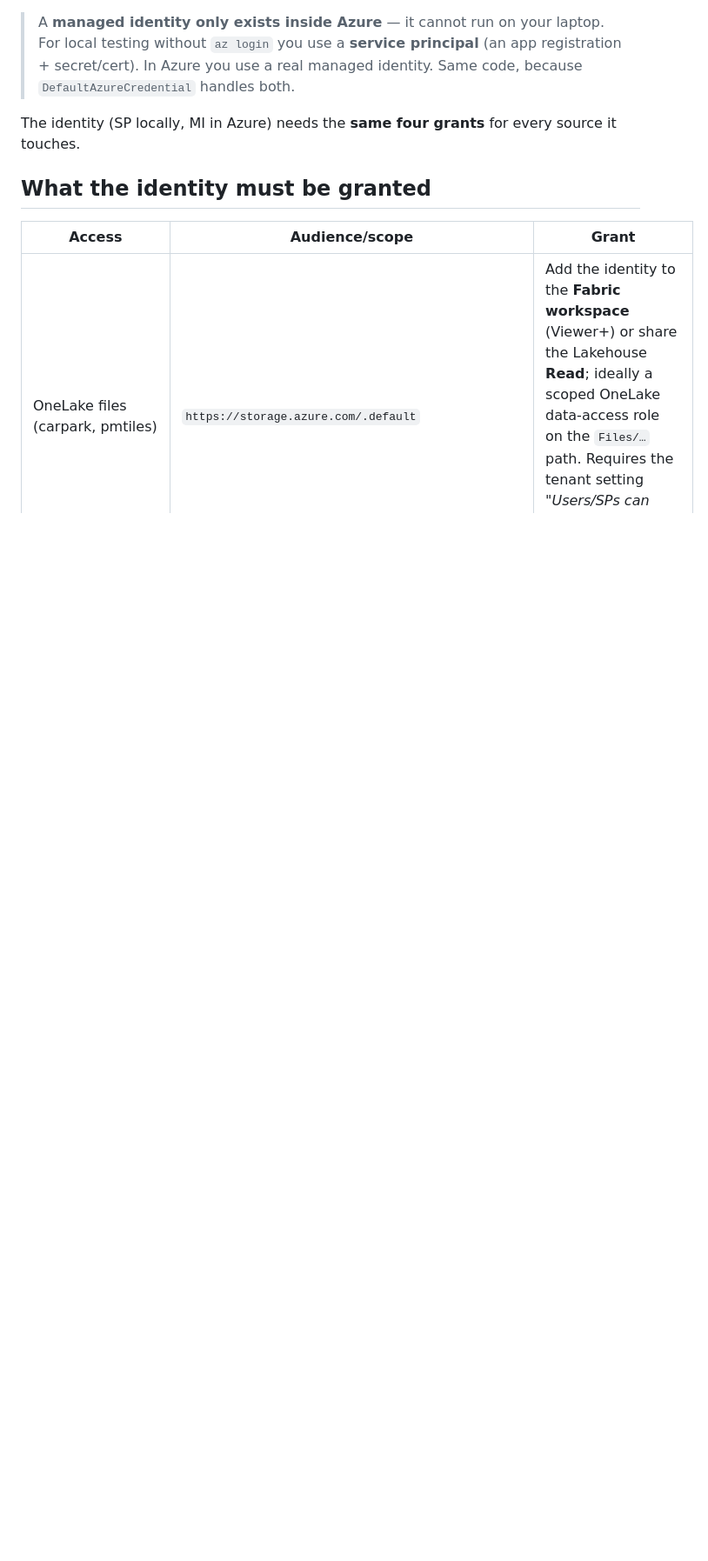
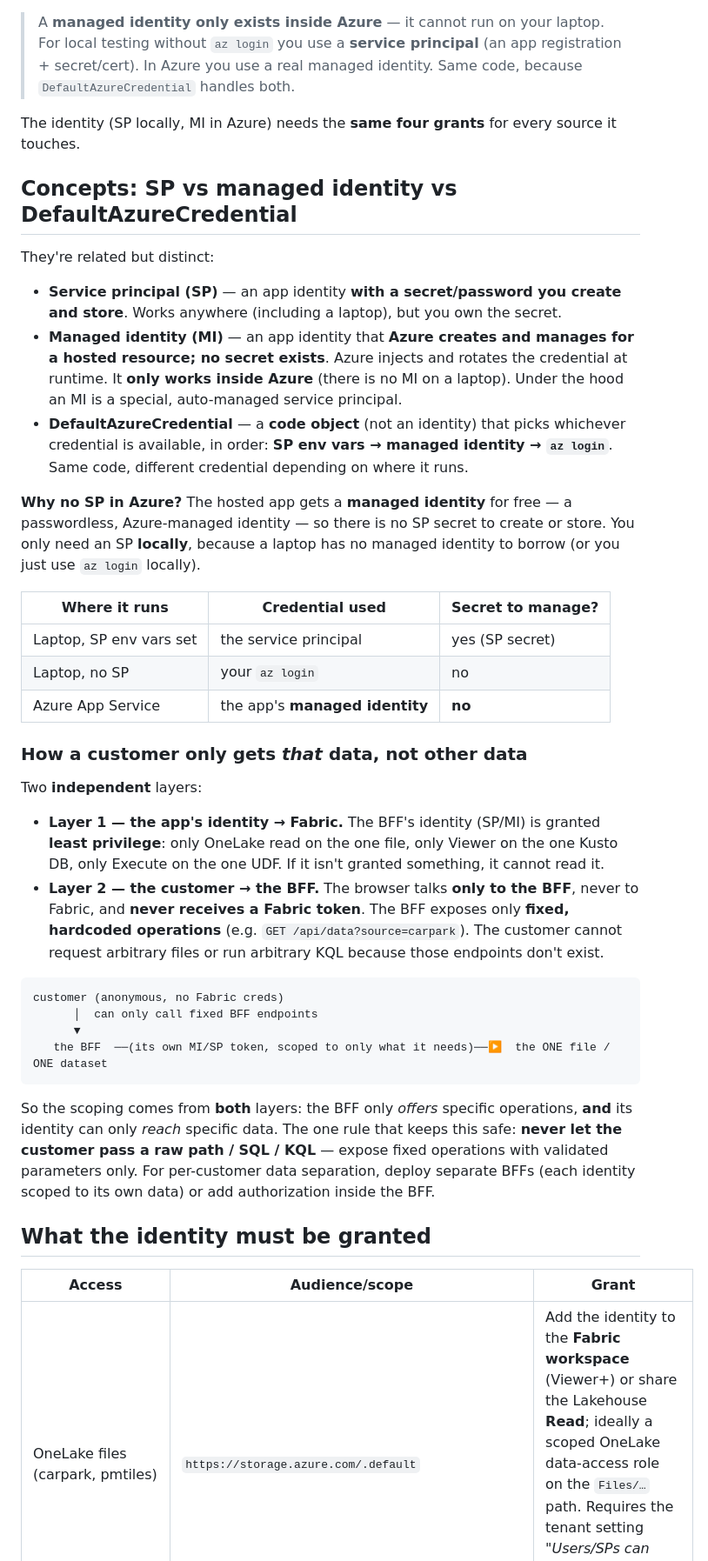
Before and after one commit to tejitpabari99/fabric-udf-maps-demo, a Markdown page: docs/managed-identity-setup.md, the part around the change. Shown at 87% size. Rendered like a GitHub page; blank space fills up the shorter version.

Commit message:
docs: add Concepts (SP vs MI vs DefaultAzureCredential + data-access security model)
Co-authored-by: Copilot <223556219+Copilot@users.noreply.github.com>

````diff
--- a/docs/managed-identity-setup.md
+++ b/docs/managed-identity-setup.md
@@ -17,6 +17,58 @@ The proxy authenticates to Fabric with **`@azure/identity` `DefaultAzureCredenti
 
 The identity (SP locally, MI in Azure) needs the **same four grants** for every
 source it touches.
+
+## Concepts: SP vs managed identity vs DefaultAzureCredential
+
+They're related but distinct:
+
+- **Service principal (SP)** — an app identity **with a secret/password you create
+  and store**. Works anywhere (including a laptop), but you own the secret.
+- **Managed identity (MI)** — an app identity that **Azure creates and manages for a
+  hosted resource; no secret exists**. Azure injects and rotates the credential at
+  runtime. It **only works inside Azure** (there is no MI on a laptop). Under the
+  hood an MI is a special, auto-managed service principal.
+- **DefaultAzureCredential** — a **code object** (not an identity) that picks
+  whichever credential is available, in order: **SP env vars → managed identity →
+  `az login`**. Same code, different credential depending on where it runs.
+
+**Why no SP in Azure?** The hosted app gets a **managed identity** for free — a
+passwordless, Azure-managed identity — so there is no SP secret to create or store.
+You only need an SP **locally**, because a laptop has no managed identity to borrow
+(or you just use `az login` locally).
+
+| Where it runs | Credential used | Secret to manage? |
+|---|---|---|
+| Laptop, SP env vars set | the service principal | yes (SP secret) |
+| Laptop, no SP | your `az login` | no |
+| Azure App Service | the app's **managed identity** | **no** |
+
+### How a customer only gets *that* data, not other data
+
+Two **independent** layers:
+
+- **Layer 1 — the app's identity → Fabric.** The BFF's identity (SP/MI) is granted
+  **least privilege**: only OneLake read on the one file, only Viewer on the one
+  Kusto DB, only Execute on the one UDF. If it isn't granted something, it cannot
+  read it.
+- **Layer 2 — the customer → the BFF.** The browser talks **only to the BFF**, never
+  to Fabric, and **never receives a Fabric token**. The BFF exposes only **fixed,
+  hardcoded operations** (e.g. `GET /api/data?source=carpark`). The customer cannot
+  request arbitrary files or run arbitrary KQL because those endpoints don't exist.
+
+```
+customer (anonymous, no Fabric creds)
+      │  can only call fixed BFF endpoints
+      ▼
+   the BFF  ──(its own MI/SP token, scoped to only what it needs)──▶  the ONE file / ONE dataset
+```
+
+So the scoping comes from **both** layers: the BFF only *offers* specific
+operations, **and** its identity can only *reach* specific data. The one rule that
+keeps this safe: **never let the customer pass a raw path / SQL / KQL** — expose
+fixed operations with validated parameters only. For per-customer data separation,
+deploy separate BFFs (each identity scoped to its own data) or add authorization
+inside the BFF.
 
 ## What the identity must be granted
 
````
